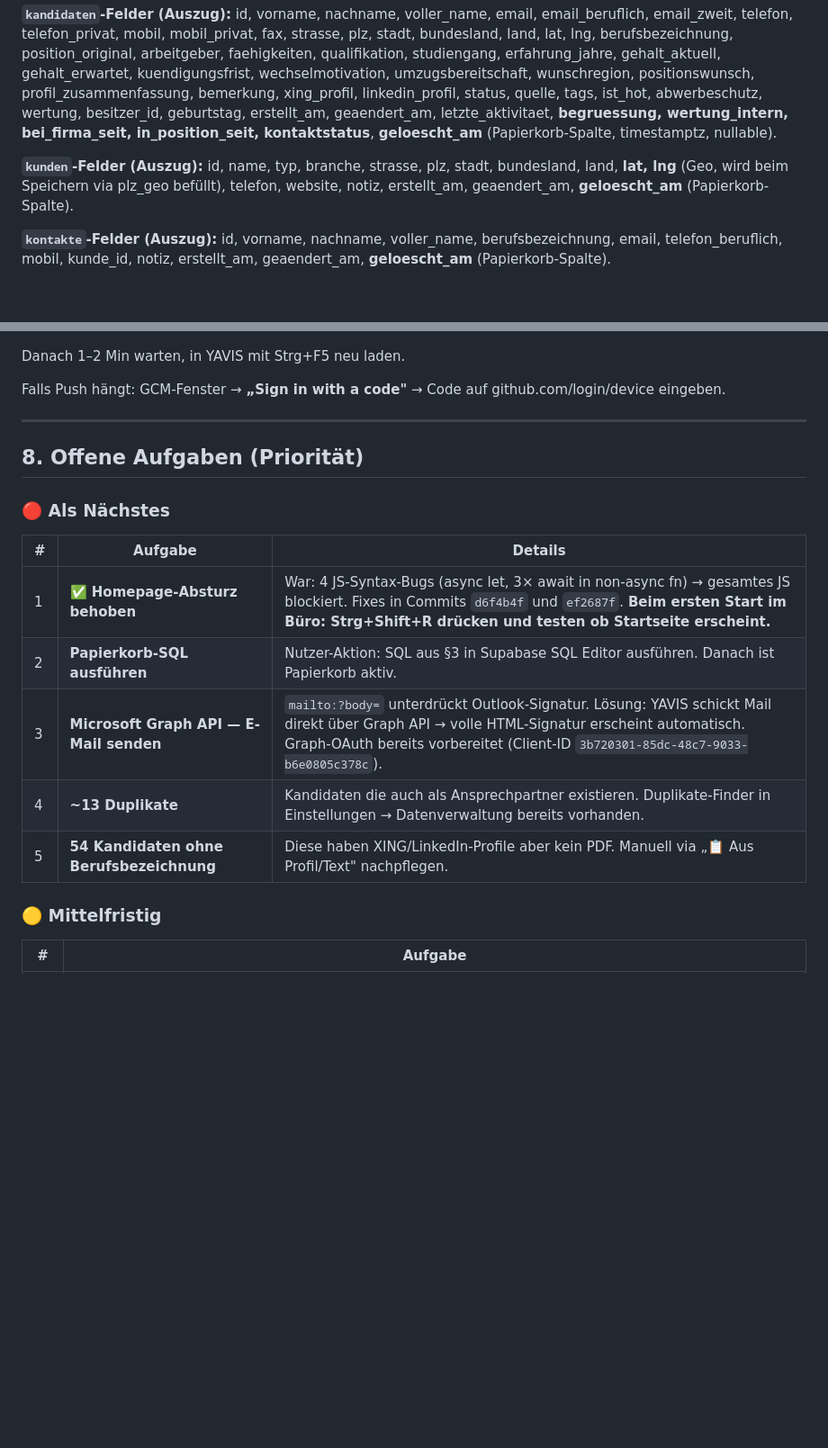
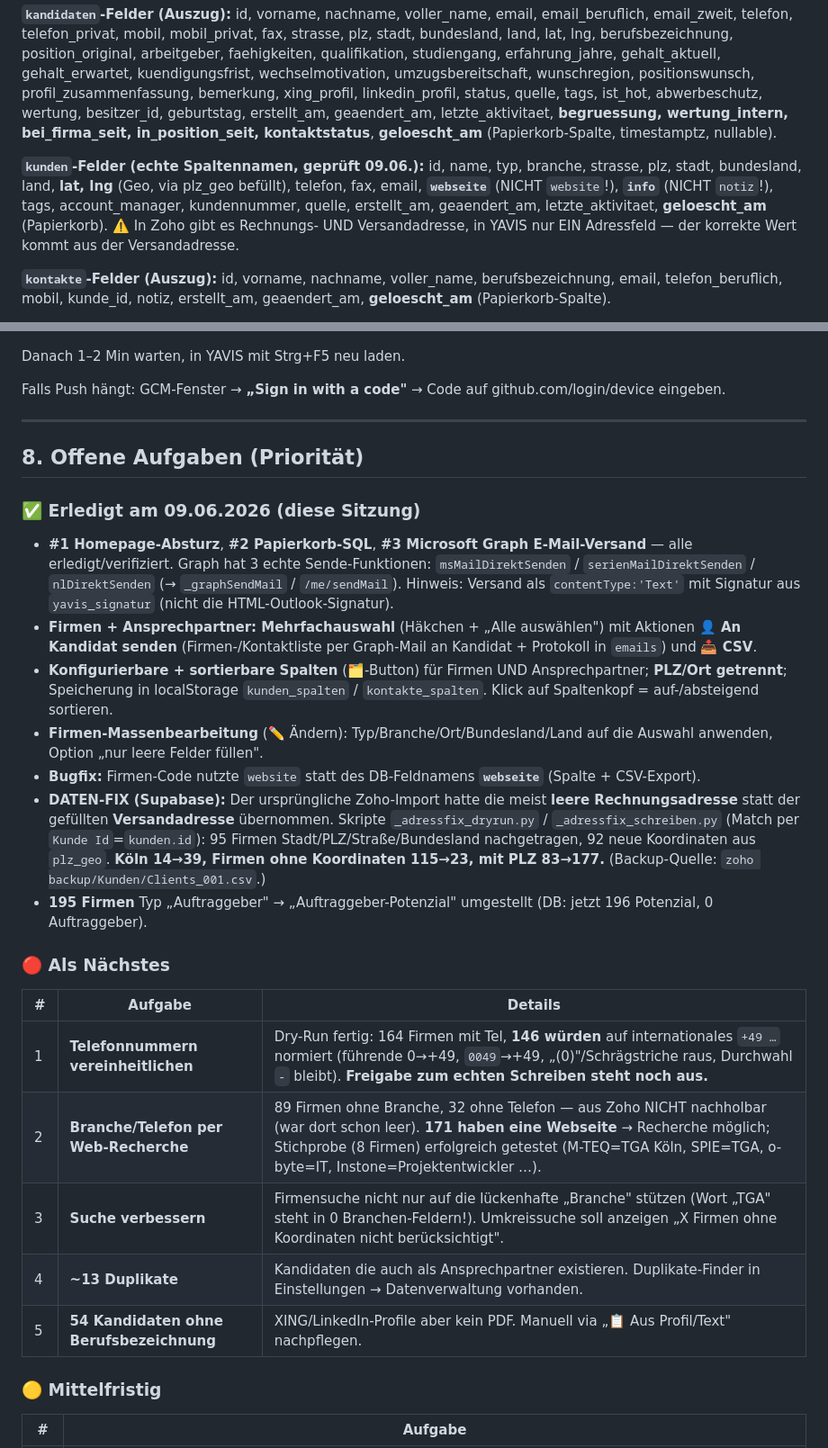
Before and after one commit to YavuzSenol/yavis, a Markdown page: UEBERGABE_YAVIS.md, 2 parts joined by grey strips. Shown at 90% size. Drawn GitHub-style; blank space fills up the shorter version.

Commit message:
Handover aktualisiert: Sitzung 09.06 (Features, Adressfix, 195 umgestellt), echte kunden-Spaltennamen, login.local-Gotcha
Co-Authored-By: Claude Opus 4.8 <noreply@anthropic.com>

```diff
--- a/UEBERGABE_YAVIS.md
+++ b/UEBERGABE_YAVIS.md
@@ -43,7 +43,7 @@ Tabellen: `kandidaten`, `kunden`, `kontakte`, `stellen`, `bewerbungen`, `notizen
 
 **`kandidaten`-Felder (Auszug):** id, vorname, nachname, voller_name, email, email_beruflich, email_zweit, telefon, telefon_privat, mobil, mobil_privat, fax, strasse, plz, stadt, bundesland, land, lat, lng, berufsbezeichnung, position_original, arbeitgeber, faehigkeiten, qualifikation, studiengang, erfahrung_jahre, gehalt_aktuell, gehalt_erwartet, kuendigungsfrist, wechselmotivation, umzugsbereitschaft, wunschregion, positionswunsch, profil_zusammenfassung, bemerkung, xing_profil, linkedin_profil, status, quelle, tags, ist_hot, abwerbeschutz, wertung, besitzer_id, geburtstag, erstellt_am, geaendert_am, letzte_aktivitaet, **begruessung, wertung_intern, bei_firma_seit, in_position_seit, kontaktstatus**, **geloescht_am** (Papierkorb-Spalte, timestamptz, nullable).
 
-**`kunden`-Felder (Auszug):** id, name, typ, branche, strasse, plz, stadt, bundesland, land, **lat, lng** (Geo, wird beim Speichern via plz_geo befüllt), telefon, website, notiz, erstellt_am, geaendert_am, **geloescht_am** (Papierkorb-Spalte).
+**`kunden`-Felder (echte Spaltennamen, geprüft 09.06.):** id, name, typ, branche, strasse, plz, stadt, bundesland, land, **lat, lng** (Geo, via plz_geo befüllt), telefon, fax, email, **`webseite`** (NICHT `website`!), **`info`** (NICHT `notiz`!), tags, account_manager, kundennummer, quelle, erstellt_am, geaendert_am, letzte_aktivitaet, **geloescht_am** (Papierkorb). ⚠️ In Zoho gibt es Rechnungs- UND Versandadresse, in YAVIS nur EIN Adressfeld — der korrekte Wert kommt aus der Versandadresse.
 
 **`kontakte`-Felder (Auszug):** id, vorname, nachname, voller_name, berufsbezeichnung, email, telefon_beruflich, mobil, kunde_id, notiz, erstellt_am, geaendert_am, **geloescht_am** (Papierkorb-Spalte).
 
@@ -204,15 +204,24 @@ Falls Push hängt: GCM-Fenster → **„Sign in with a code"** → Code auf gith
 
 ## 8. Offene Aufgaben (Priorität)
 
+### ✅ Erledigt am 09.06.2026 (diese Sitzung)
+- **#1 Homepage-Absturz**, **#2 Papierkorb-SQL**, **#3 Microsoft Graph E-Mail-Versand** — alle erledigt/verifiziert. Graph hat 3 echte Sende-Funktionen: `msMailDirektSenden` / `serienMailDirektSenden` / `nlDirektSenden` (→ `_graphSendMail` / `/me/sendMail`). Hinweis: Versand als `contentType:'Text'` mit Signatur aus `yavis_signatur` (nicht die HTML-Outlook-Signatur).
+- **Firmen + Ansprechpartner: Mehrfachauswahl** (Häkchen + „Alle auswählen") mit Aktionen **👤 An Kandidat senden** (Firmen-/Kontaktliste per Graph-Mail an Kandidat + Protokoll in `emails`) und **📥 CSV**.
+- **Konfigurierbare + sortierbare Spalten** (🗂-Button) für Firmen UND Ansprechpartner; **PLZ/Ort getrennt**; Speicherung in localStorage `kunden_spalten` / `kontakte_spalten`. Klick auf Spaltenkopf = auf-/absteigend sortieren.
+- **Firmen-Massenbearbeitung** (✏️ Ändern): Typ/Branche/Ort/Bundesland/Land auf die Auswahl anwenden, Option „nur leere Felder füllen".
+- **Bugfix:** Firmen-Code nutzte `website` statt des DB-Feldnamens **`webseite`** (Spalte + CSV-Export).
+- **DATEN-FIX (Supabase):** Der ursprüngliche Zoho-Import hatte die meist **leere Rechnungsadresse** statt der gefüllten **Versandadresse** übernommen. Skripte `_adressfix_dryrun.py` / `_adressfix_schreiben.py` (Match per `Kunde Id`=`kunden.id`): 95 Firmen Stadt/PLZ/Straße/Bundesland nachgetragen, 92 neue Koordinaten aus `plz_geo`. **Köln 14→39, Firmen ohne Koordinaten 115→23, mit PLZ 83→177.** (Backup-Quelle: `zoho backup/Kunden/Clients_001.csv`.)
+- **195 Firmen** Typ „Auftraggeber" → „Auftraggeber-Potenzial" umgestellt (DB: jetzt 196 Potenzial, 0 Auftraggeber).
+
 ### 🔴 Als Nächstes
 
 | # | Aufgabe | Details |
 |---|---------|---------|
-| 1 | **✅ Homepage-Absturz behoben** | War: 4 JS-Syntax-Bugs (async let, 3× await in non-async fn) → gesamtes JS blockiert. Fixes in Commits `d6f4b4f` und `ef2687f`. **Beim ersten Start im Büro: Strg+Shift+R drücken und testen ob Startseite erscheint.** |
-| 2 | **Papierkorb-SQL ausführen** | Nutzer-Aktion: SQL aus §3 in Supabase SQL Editor ausführen. Danach ist Papierkorb aktiv. |
-| 3 | **Microsoft Graph API — E-Mail senden** | `mailto:?body=` unterdrückt Outlook-Signatur. Lösung: YAVIS schickt Mail direkt über Graph API → volle HTML-Signatur erscheint automatisch. Graph-OAuth bereits vorbereitet (Client-ID `3b720301-85dc-48c7-9033-b6e0805c378c`). |
-| 4 | **~13 Duplikate** | Kandidaten die auch als Ansprechpartner existieren. Duplikate-Finder in Einstellungen → Datenverwaltung bereits vorhanden. |
-| 5 | **54 Kandidaten ohne Berufsbezeichnung** | Diese haben XING/LinkedIn-Profile aber kein PDF. Manuell via „📋 Aus Profil/Text" nachpflegen. |
+| 1 | **Telefonnummern vereinheitlichen** | Dry-Run fertig: 164 Firmen mit Tel, **146 würden** auf internationales `+49 …` normiert (führende 0→+49, `0049`→+49, „(0)"/Schrägstriche raus, Durchwahl `-` bleibt). **Freigabe zum echten Schreiben steht noch aus.** |
+| 2 | **Branche/Telefon per Web-Recherche** | 89 Firmen ohne Branche, 32 ohne Telefon — aus Zoho NICHT nachholbar (war dort schon leer). **171 haben eine Webseite** → Recherche möglich; Stichprobe (8 Firmen) erfolgreich getestet (M-TEQ=TGA Köln, SPIE=TGA, o-byte=IT, Instone=Projektentwickler …). |
+| 3 | **Suche verbessern** | Firmensuche nicht nur auf die lückenhafte „Branche" stützen (Wort „TGA" steht in 0 Branchen-Feldern!). Umkreissuche soll anzeigen „X Firmen ohne Koordinaten nicht berücksichtigt". |
+| 4 | **~13 Duplikate** | Kandidaten die auch als Ansprechpartner existieren. Duplikate-Finder in Einstellungen → Datenverwaltung vorhanden. |
+| 5 | **54 Kandidaten ohne Berufsbezeichnung** | XING/LinkedIn-Profile aber kein PDF. Manuell via „📋 Aus Profil/Text" nachpflegen. |
 
 ### 🟡 Mittelfristig
 
```
Also changed, not shown: other parts of UEBERGABE_YAVIS.md (+1 -0 lines).
